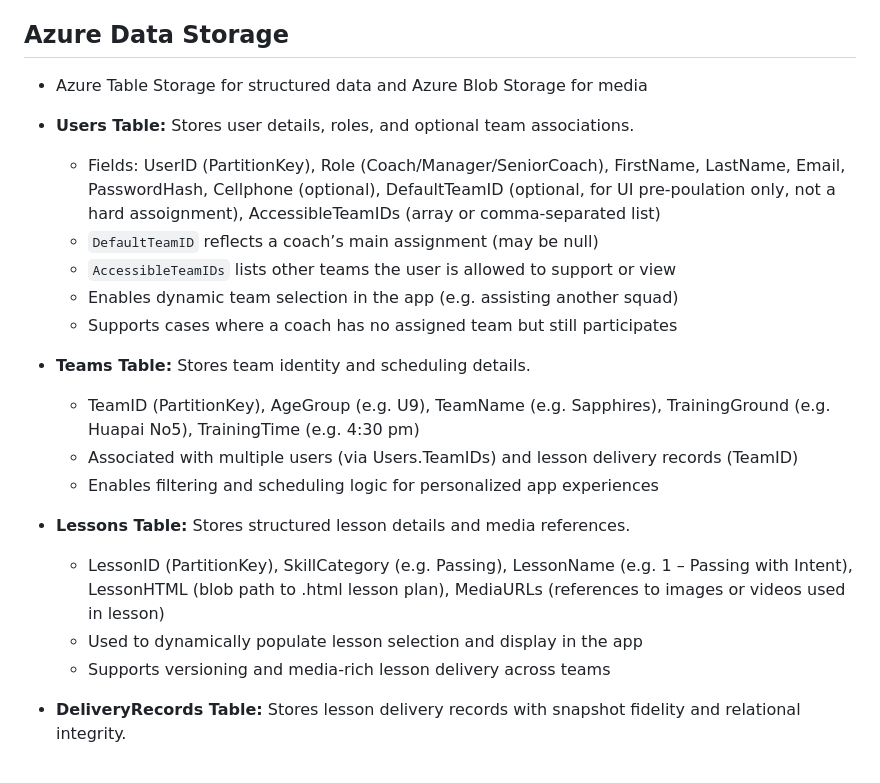
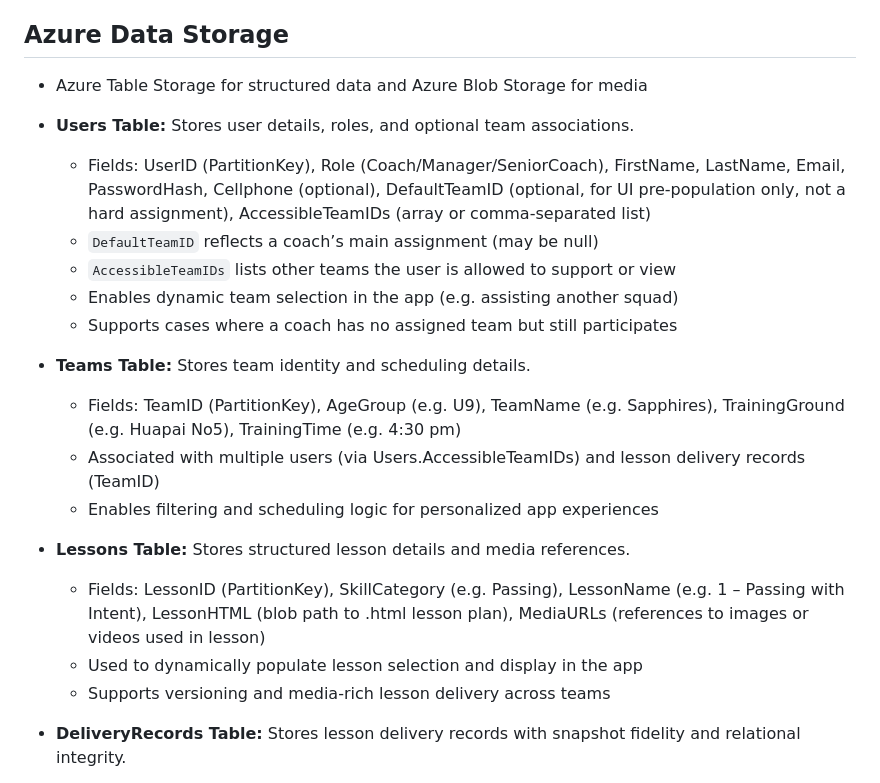
Before and after one commit to Mikebrooke65/Footballplans, a Markdown page: Requirements/PROJECT_REQUIREMENTS.md, the part around one of its changes. Drawn GitHub-style.

```diff
--- a/Requirements/PROJECT_REQUIREMENTS.md
+++ b/Requirements/PROJECT_REQUIREMENTS.md
@@ -24,21 +24,26 @@ This app is for the football club **West Coast Rangers**, designed to assist our
 - **Authentication:** For prototype, login for up to 20 users.
 
 ## Azure Data Storage
+
 - Azure Table Storage for structured data and Azure Blob Storage for media
+
 - **Users Table:** Stores user details, roles, and optional team associations.
-  - Fields: UserID (PartitionKey), Role (Coach/Manager/SeniorCoach), FirstName, LastName, Email, PasswordHash, Cellphone (optional), DefaultTeamID (optional, for UI pre-poulation only, not a hard assoignment), AccessibleTeamIDs (array or comma-separated list)
+  - Fields: UserID (PartitionKey), Role (Coach/Manager/SeniorCoach), FirstName, LastName, Email, PasswordHash, Cellphone (optional), DefaultTeamID (optional, for UI pre-population only, not a hard assignment), AccessibleTeamIDs (array or comma-separated list)
   - `DefaultTeamID` reflects a coach’s main assignment (may be null)
   - `AccessibleTeamIDs` lists other teams the user is allowed to support or view
   - Enables dynamic team selection in the app (e.g. assisting another squad)
   - Supports cases where a coach has no assigned team but still participates
+
 - **Teams Table:** Stores team identity and scheduling details.
-  - TeamID (PartitionKey), AgeGroup (e.g. U9), TeamName (e.g. Sapphires), TrainingGround (e.g. Huapai No5), TrainingTime (e.g. 4:30 pm)
-  - Associated with multiple users (via Users.TeamIDs) and lesson delivery records (TeamID)
+  - Fields: TeamID (PartitionKey), AgeGroup (e.g. U9), TeamName (e.g. Sapphires), TrainingGround (e.g. Huapai No5), TrainingTime (e.g. 4:30 pm)
+  - Associated with multiple users (via Users.AccessibleTeamIDs) and lesson delivery records (TeamID)
   - Enables filtering and scheduling logic for personalized app experiences
+
 - **Lessons Table:** Stores structured lesson details and media references.
-  - LessonID (PartitionKey), SkillCategory (e.g. Passing), LessonName (e.g. 1 – Passing with Intent), LessonHTML (blob path to .html lesson plan), MediaURLs (references to images or videos used in lesson)
+  - Fields: LessonID (PartitionKey), SkillCategory (e.g. Passing), LessonName (e.g. 1 – Passing with Intent), LessonHTML (blob path to .html lesson plan), MediaURLs (references to images or videos used in lesson)
   - Used to dynamically populate lesson selection and display in the app
   - Supports versioning and media-rich lesson delivery across teams
+
 - **DeliveryRecords Table:** Stores lesson delivery records with snapshot fidelity and relational integrity.
   - Fields: DeliveryID (PartitionKey), CoachID, CoachName, TeamID, TeamName, LessonID, LessonVersionNumber, DateDelivered, Notes (optional), createdBy, createdAt
   - `CoachName` and `TeamName` are captured as text snapshots at the time of delivery (not dynamically fetched later)
```
Also changed, not shown: other parts of Requirements/PROJECT_REQUIREMENTS.md (+38 -22 lines).
